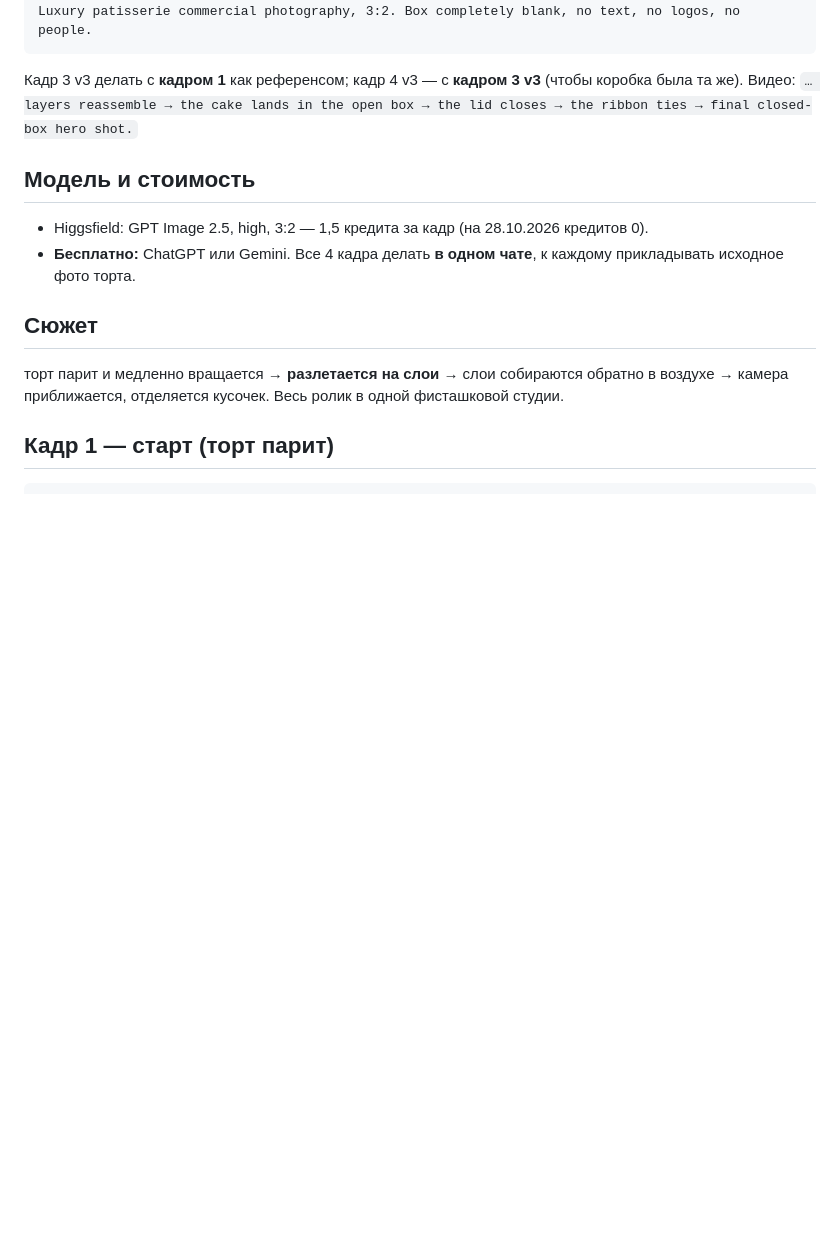
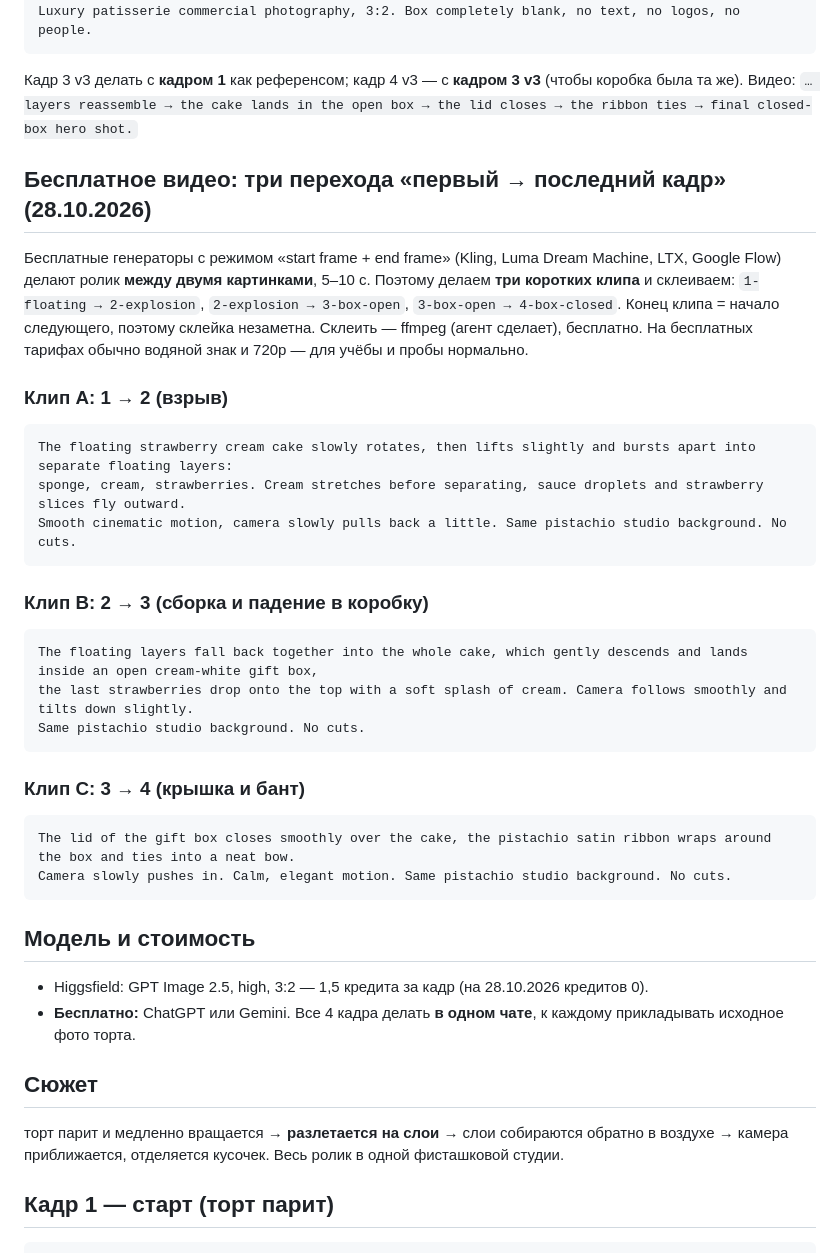
Before and after one commit to u4604406718-oss/my-site, a Markdown page: references/prompts/cake-keyframes.md, the part around the change. Drawn GitHub-style; blank space fills up the shorter version.

Commit message:
Cake prompts: free start/end-frame clip prompts
Co-Authored-By: Claude Opus 5.5 <noreply@anthropic.com>

````diff
--- a/references/prompts/cake-keyframes.md
+++ b/references/prompts/cake-keyframes.md
@@ -51,6 +51,31 @@ Luxury patisserie commercial photography, 3:2. Box completely blank, no text, no
 ```
 Кадр 3 v3 делать с **кадром 1** как референсом; кадр 4 v3 — с **кадром 3 v3** (чтобы коробка была та же).
 Видео: `… layers reassemble → the cake lands in the open box → the lid closes → the ribbon ties → final closed-box hero shot.`
+
+## Бесплатное видео: три перехода «первый → последний кадр» (28.10.2026)
+Бесплатные генераторы с режимом «start frame + end frame» (Kling, Luma Dream Machine, LTX, Google Flow) делают ролик
+**между двумя картинками**, 5–10 с. Поэтому делаем **три коротких клипа** и склеиваем:
+`1-floating → 2-explosion`, `2-explosion → 3-box-open`, `3-box-open → 4-box-closed`.
+Конец клипа = начало следующего, поэтому склейка незаметна. Склеить — ffmpeg (агент сделает), бесплатно.
+На бесплатных тарифах обычно водяной знак и 720p — для учёбы и пробы нормально.
+
+### Клип A: 1 → 2 (взрыв)
+```
+The floating strawberry cream cake slowly rotates, then lifts slightly and bursts apart into separate floating layers:
+sponge, cream, strawberries. Cream stretches before separating, sauce droplets and strawberry slices fly outward.
+Smooth cinematic motion, camera slowly pulls back a little. Same pistachio studio background. No cuts.
+```
+### Клип B: 2 → 3 (сборка и падение в коробку)
+```
+The floating layers fall back together into the whole cake, which gently descends and lands inside an open cream-white gift box,
+the last strawberries drop onto the top with a soft splash of cream. Camera follows smoothly and tilts down slightly.
+Same pistachio studio background. No cuts.
+```
+### Клип C: 3 → 4 (крышка и бант)
+```
+The lid of the gift box closes smoothly over the cake, the pistachio satin ribbon wraps around the box and ties into a neat bow.
+Camera slowly pushes in. Calm, elegant motion. Same pistachio studio background. No cuts.
+```
 
 ## Модель и стоимость
 - Higgsfield: GPT Image 2.5, high, 3:2 — 1,5 кредита за кадр (на 28.10.2026 кредитов 0).
````
